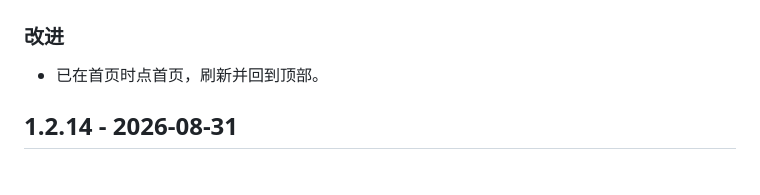
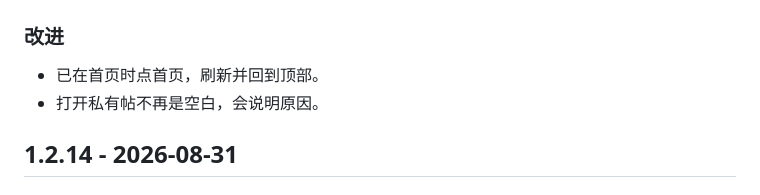
Before and after one commit to 5151561/nodyssey, a Markdown page: CHANGELOG.md, the part around the change. Drawn GitHub-style.

Commit message:
CHANGELOG

```diff
--- a/CHANGELOG.md
+++ b/CHANGELOG.md
@@ -7,6 +7,7 @@
 ### 改进
 
 - 已在首页时点首页，刷新并回到顶部。
+- 打开私有帖不再是空白，会说明原因。
 
 ## 1.2.14 - 2026-08-31
 
```
